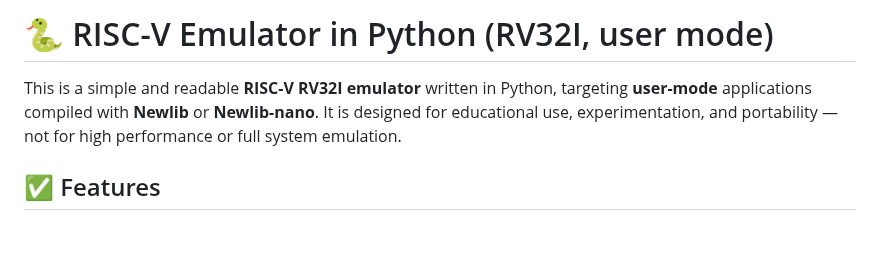
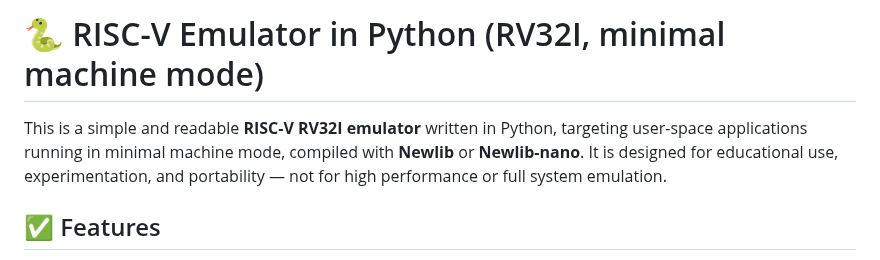
Before and after one commit to ccattuto/riscv-python, a Markdown page: README.md, the part around the change. Rendered like a GitHub page; blank space fills up the shorter version.

```diff
--- a/README.md
+++ b/README.md
@@ -1,6 +1,6 @@
-# 🐍 RISC-V Emulator in Python (RV32I, user mode)
+# 🐍 RISC-V Emulator in Python (RV32I, minimal machine mode)
 
-This is a simple and readable **RISC-V RV32I emulator** written in Python, targeting **user-mode** applications compiled with **Newlib** or **Newlib-nano**. It is designed for educational use, experimentation, and portability — not for high performance or full system emulation.
+This is a simple and readable **RISC-V RV32I emulator** written in Python, targeting user-space applications running in minimal machine mode, compiled with **Newlib** or **Newlib-nano**. It is designed for educational use, experimentation, and portability — not for high performance or full system emulation.
 
 ## ✅ Features
 
```
